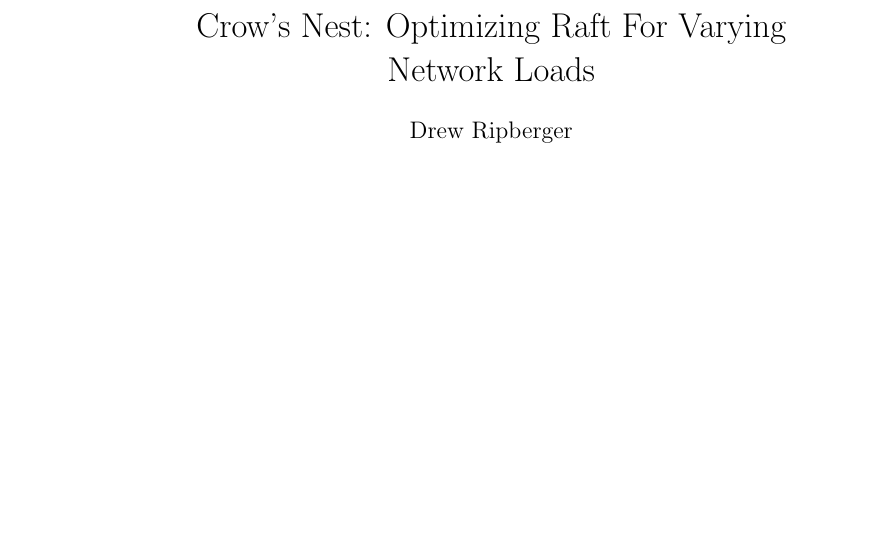
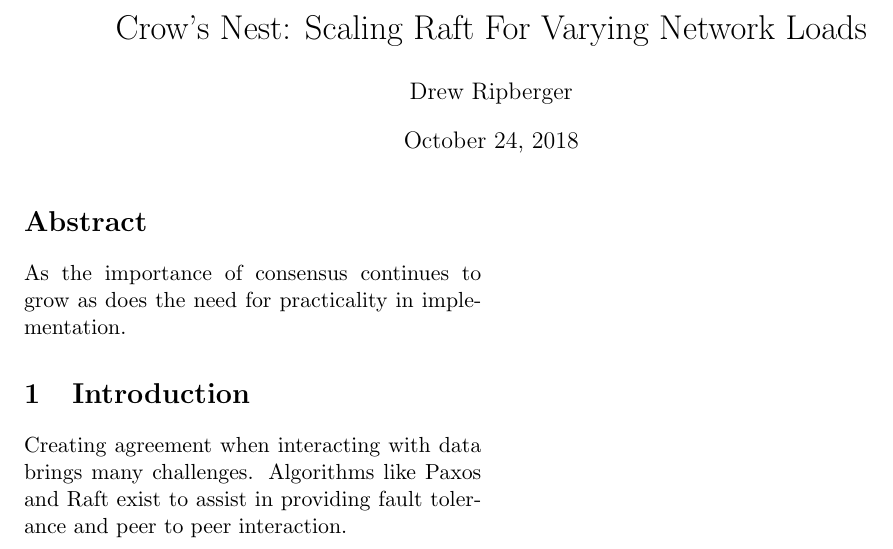
Before and after one commit to drewrip/crowsnest, a LaTeX document (paper/main.tex, which reads paper/abstract.tex, paper/intro.tex): part of the page, cut so that both start at the same text, the shorter picture padded with empty space. Compiled offline with pdfLaTeX.

Commit message:
Basic start

```diff
--- /dev/null
+++ b/paper/abstract.tex
@@ -0,0 +1,3 @@
+\section*{Abstract}
+
+As the importance of consensus continues to grow as does the need for practicality in implementation.
--- a/paper/intro.tex
+++ b/paper/intro.tex
@@ -0,0 +1,3 @@
+\section{Introduction}
+
+Creating agreement when interacting with data brings many challenges. Algorithms like Paxos and Raft exist to assist in providing fault tolerance and peer to peer interaction.
--- a/paper/main.tex
+++ b/paper/main.tex
@@ -2,9 +2,14 @@
 
-\title{Crow's Nest: Optimizing Raft For Varying Network Loads}
-\date{10/19/2018}
+\title{Crow's Nest: Scaling Raft For Varying Network Loads}
+
 \author{Drew Ripberger}
+
+\date{October 24, 2018}
 
 \begin{document}
   \maketitle
+  \input{abstract}
+  \input{intro}
   \newpage
+  \bibliography{local}
 \end{document}
```
Also changed, not shown: paper/local.bib (added), paper/main.tex (2 more changed lines), 1 other file.
